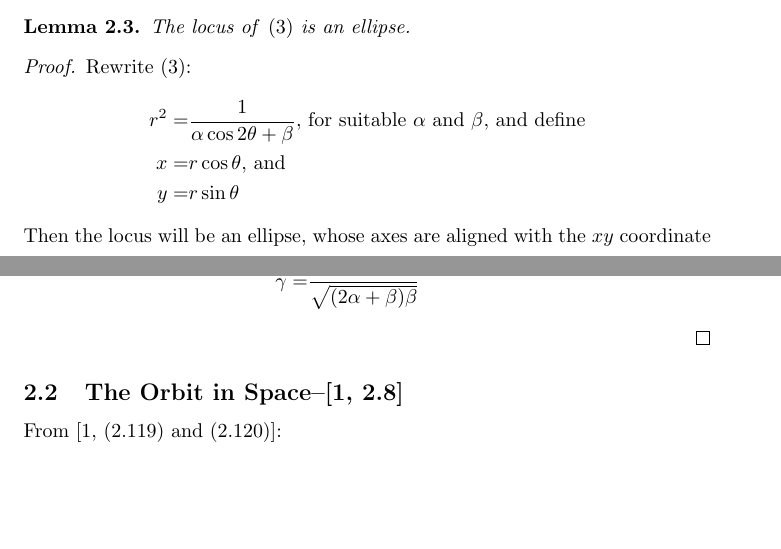
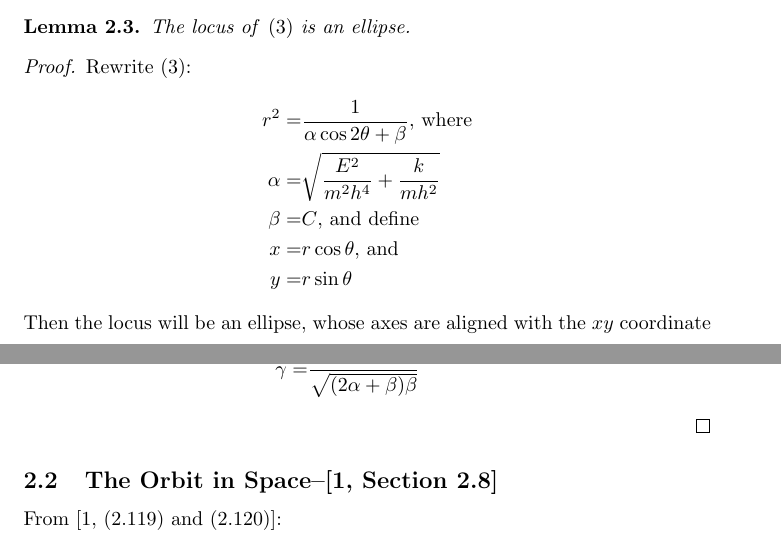
Before and after one commit to weka511/astro, a LaTeX paper (docs/companion.tex): two parts of pages 4 and 5 of 14, joined at a grey line, cut so that both start at the same text, the shorter picture padded with empty space. Compiled offline with pdfLaTeX.

Commit message:
#127 Exercise 2.1: filled in some variables

```diff
--- a/docs/companion.tex
+++ b/docs/companion.tex
@@ -131,7 +131,9 @@ From \eqref{eq:theta}
 \begin{proof}
 	Rewrite \eqref{eq:r:theta}:
 	\begin{align*}
-		r^2 =& \frac{1}{\alpha \cos{2\theta} + \beta} \text{, for suitable $\alpha$ and $\beta$, and define}\\
+		r^2 =& \frac{1}{\alpha \cos{2\theta} + \beta} \text{, where}\\
+		\alpha =& \sqrt{\frac{E^2}{m^2 h^4} +\frac{k}{m h^2}}\\
+		\beta =& C \text{, and define}\\
 		x =& r \cos{\theta} \text{, and}\\
 		y =& r \sin{\theta}
 	\end{align*}
@@ -148,7 +150,7 @@ From \eqref{eq:theta}
 		\gamma =& \frac{1}{\sqrt{(2\alpha + \beta) \beta}}
 	\end{align*}
 \end{proof}
-\subsection{The Orbit in Space--\cite[2.8]{ssd}}
+\subsection{The Orbit in Space--\cite[Section 2.8]{ssd}}
 
 From  \cite[(2.119) and (2.120)]{ssd}:
 \begin{align*}
```
